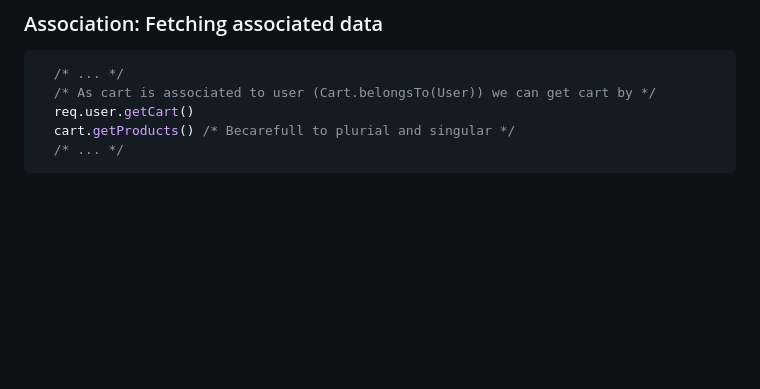
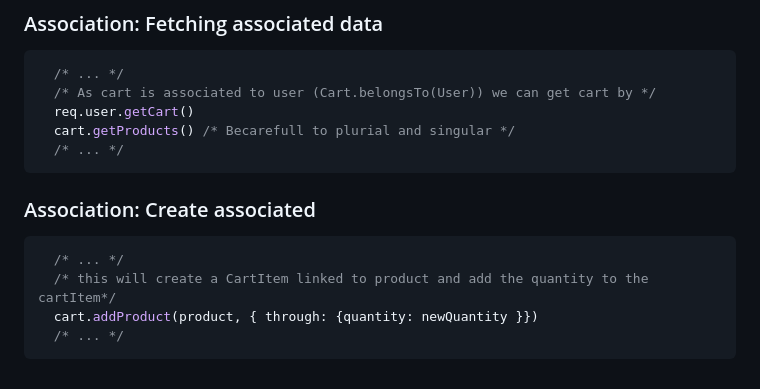
Before and after one commit to Trast00/Learn-MERN, a Markdown page: note/SqlSequelize.md, the part around the change. Drawn GitHub-style; blank space fills up the shorter version.

Commit message:
Add learning note: create associated data

````diff
--- a/note/SqlSequelize.md
+++ b/note/SqlSequelize.md
@@ -243,3 +243,12 @@ in app.js
   cart.getProducts() /* Becarefull to plurial and singular */
   /* ... */
 ```
+
+### Association: Create associated
+
+```js
+  /* ... */
+  /* this will create a CartItem linked to product and add the quantity to the cartItem*/
+  cart.addProduct(product, { through: {quantity: newQuantity }})
+  /* ... */
+```
````
